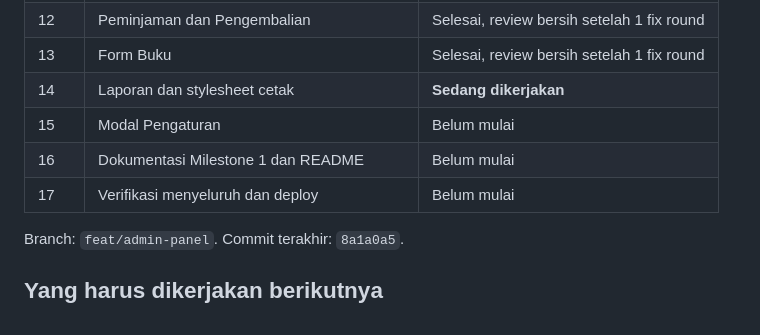
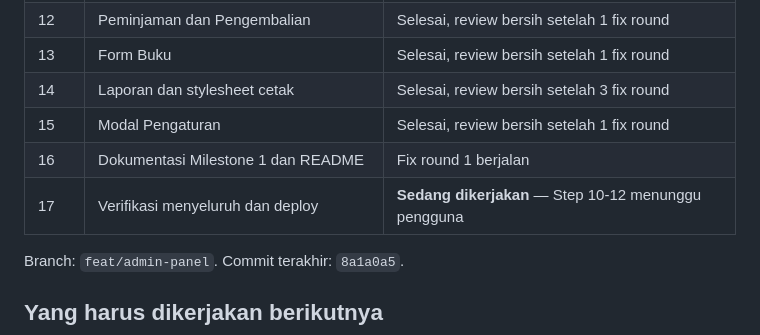
Before and after one commit to omangs007/Project_Pemrograman_web_2-E-Library-, a Markdown page: docs/superpowers/CHECKPOINT.md, the part around the change. Rendered like a GitHub page.

Commit message:
docs: perbarui status checkpoint Task 14 sampai 17

```diff
--- a/docs/superpowers/CHECKPOINT.md
+++ b/docs/superpowers/CHECKPOINT.md
@@ -50,10 +50,10 @@ Node di atas.
 | 11 | Data Anggota | Selesai, review bersih |
 | 12 | Peminjaman dan Pengembalian | Selesai, review bersih setelah 1 fix round |
 | 13 | Form Buku | Selesai, review bersih setelah 1 fix round |
-| 14 | Laporan dan stylesheet cetak | **Sedang dikerjakan** |
-| 15 | Modal Pengaturan | Belum mulai |
-| 16 | Dokumentasi Milestone 1 dan README | Belum mulai |
-| 17 | Verifikasi menyeluruh dan deploy | Belum mulai |
+| 14 | Laporan dan stylesheet cetak | Selesai, review bersih setelah 3 fix round |
+| 15 | Modal Pengaturan | Selesai, review bersih setelah 1 fix round |
+| 16 | Dokumentasi Milestone 1 dan README | Fix round 1 berjalan |
+| 17 | Verifikasi menyeluruh dan deploy | **Sedang dikerjakan** — Step 10-12 menunggu pengguna |
 
 Branch: `feat/admin-panel`. Commit terakhir: `8a1a0a5`.
 
```
